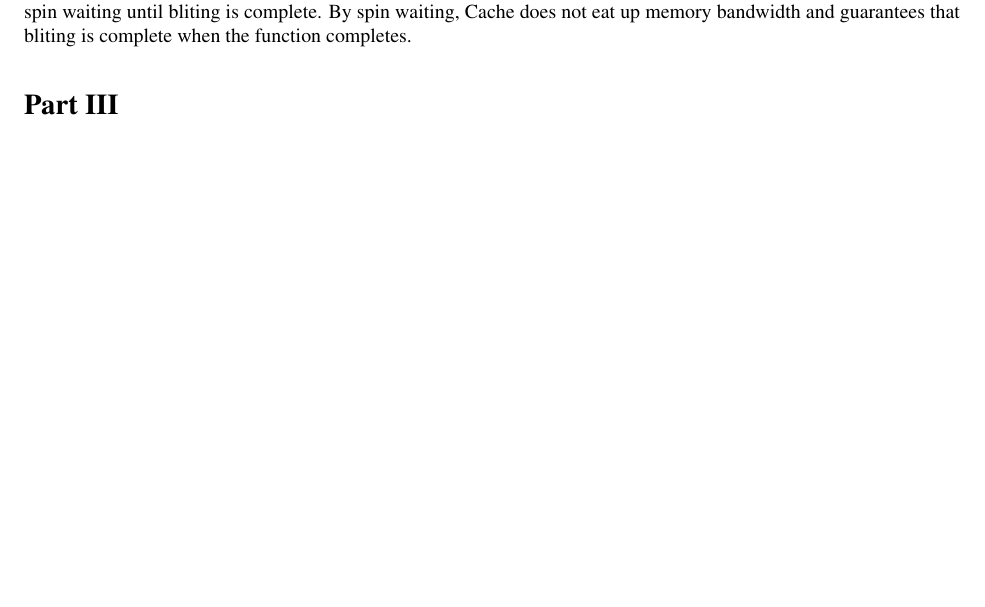
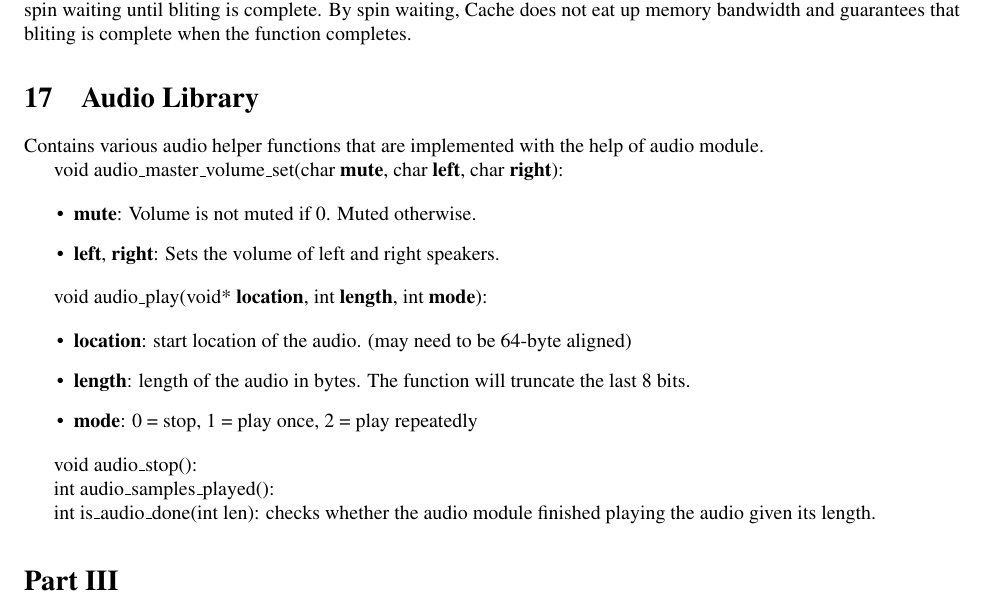
Before and after one commit to teamdragonforce/Paper, a LaTeX paper (writeup.tex): part of page 23 of 26, cut so that both start at the same text, the shorter picture padded with empty space. Compiled offline with pdfLaTeX.

Commit message:
Added audio library

```diff
--- a/writeup.tex
+++ b/writeup.tex
@@ -1467,6 +1467,31 @@ Copies an image of size \textbf{w} by \textbf{h} represented in \textbf{src} to
 
 This function is implemented by setting the corresponding config registers of AccelBlit (setting read length last) and spin waiting until bliting is complete. By spin waiting, Cache does not eat up memory bandwidth and guarantees that bliting is complete when the function completes.
 
+\section{Audio Library}
+
+Contains various audio helper functions that are implemented with the help of audio module.
+
+void audio\_master\_volume\_set(char \textbf{mute}, char \textbf{left}, char \textbf{right}):
+
+\begin{itemize}
+\item{\textbf{mute}: Volume is not muted if 0. Muted otherwise.}
+\item{\textbf{left}, \textbf{right}: Sets the volume of left and right speakers.}
+\end{itemize}
+
+void audio\_play(void* \textbf{location}, int \textbf{length}, int \textbf{mode}):
+
+\begin{itemize}
+\item{\textbf{location}: start location of the audio. (may need to be 64-byte aligned)}
+\item{\textbf{length}: length of the audio in bytes. The function will truncate the last 8 bits.}
+\item{\textbf{mode}: 0 = stop, 1 = play once, 2 = play repeatedly}
+\end{itemize}
+
+void audio\_stop():
+
+int audio\_samples\_played():
+
+int is\_audio\_done(int len): checks whether the audio module finished playing the audio given its length.
+
 \part{Miscellaneous System Notes}
 
 In this part, we describe other portions of the system that do not easily
```
